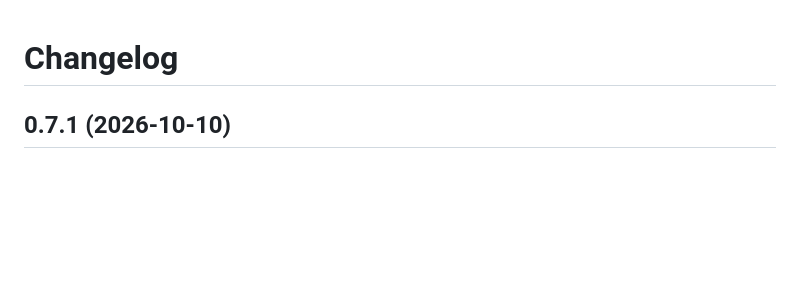
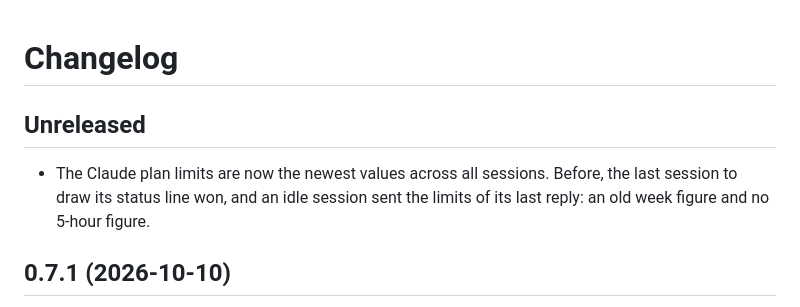
Before and after one commit to vvojciech/pitwall, a Markdown page: CHANGELOG.md, the part around the change. Rendered like a GitHub page; blank space fills up the shorter version.

Commit message:
docs: changelog for the limits fix

```diff
--- a/CHANGELOG.md
+++ b/CHANGELOG.md
@@ -1,4 +1,10 @@
 # Changelog
+
+## Unreleased
+
+- The Claude plan limits are now the newest values across all sessions. Before, the last session
+  to draw its status line won, and an idle session sent the limits of its last reply: an old
+  week figure and no 5-hour figure.
 
 ## 0.7.1 (2026-10-10)
 
```
